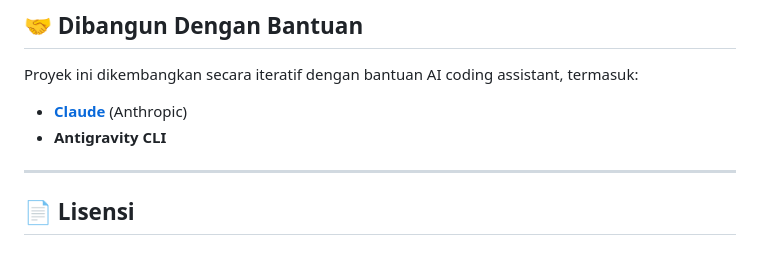
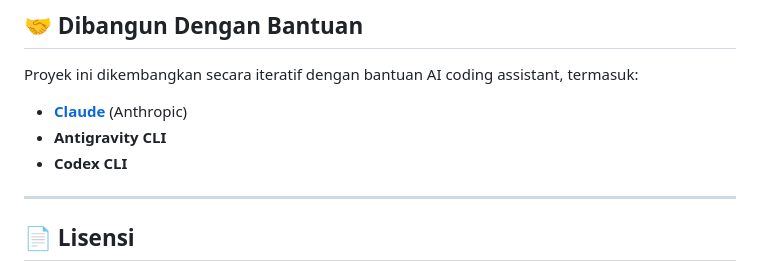
Before and after one commit to tyhad/LiveOverlay, a Markdown page: README.md, the part around the change. Drawn GitHub-style.

Commit message:
minor Refresh Dokumentasi

```diff
--- a/README.md
+++ b/README.md
@@ -178,6 +178,7 @@ Proyek ini dikembangkan secara iteratif dengan bantuan AI coding assistant, term
 
 - **[Claude](https://claude.com)** (Anthropic)
 - **Antigravity CLI**
+- **Codex CLI**
 
 ---
 
```
